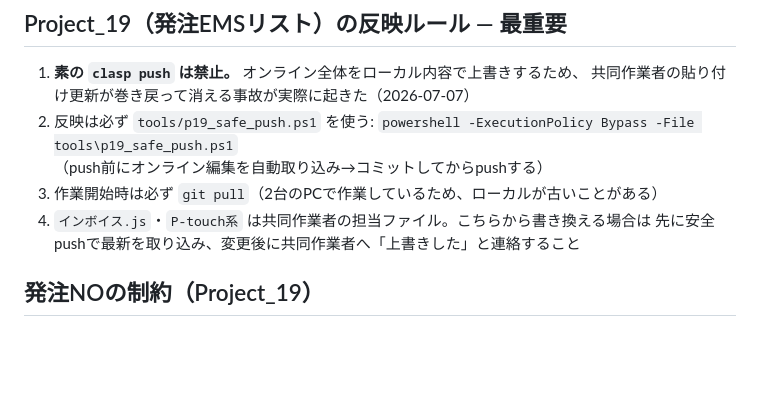
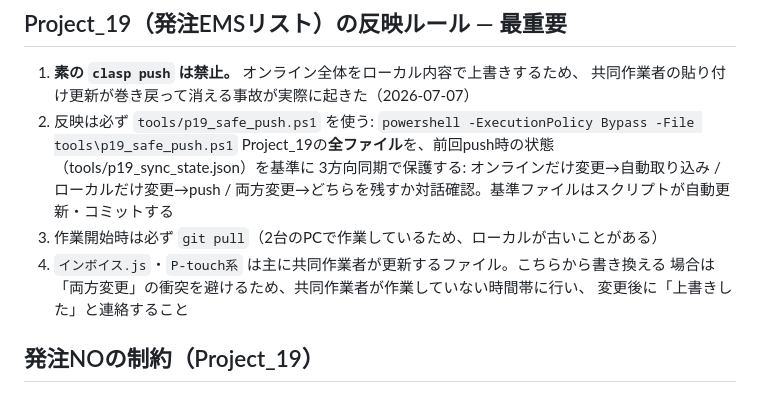
Before and after one commit to niyantarose/script, a Markdown page: GASアップスクリプト/AGENTS.md, the part around the change. GitHub-like rendering; blank space fills up the shorter version.

Commit message:
docs: 安全pushv3（Project_19全ファイル保護）に合わせてAGENTS.mdを更新
Co-Authored-By: Claude Fable 5 <noreply@anthropic.com>

```diff
--- a/GASアップスクリプト/AGENTS.md
+++ b/GASアップスクリプト/AGENTS.md
@@ -32,10 +32,13 @@
    共同作業者の貼り付け更新が巻き戻って消える事故が実際に起きた（2026-07-07）
 2. 反映は必ず `tools/p19_safe_push.ps1` を使う:
    `powershell -ExecutionPolicy Bypass -File tools\p19_safe_push.ps1`
-   （push前にオンライン編集を自動取り込み→コミットしてからpushする）
+   Project_19の**全ファイル**を、前回push時の状態（tools/p19_sync_state.json）を基準に
+   3方向同期で保護する: オンラインだけ変更→自動取り込み / ローカルだけ変更→push /
+   両方変更→どちらを残すか対話確認。基準ファイルはスクリプトが自動更新・コミットする
 3. 作業開始時は必ず `git pull`（2台のPCで作業しているため、ローカルが古いことがある）
-4. `インボイス.js`・`P-touch系` は共同作業者の担当ファイル。こちらから書き換える場合は
-   先に安全pushで最新を取り込み、変更後に共同作業者へ「上書きした」と連絡すること
+4. `インボイス.js`・`P-touch系` は主に共同作業者が更新するファイル。こちらから書き換える
+   場合は「両方変更」の衝突を避けるため、共同作業者が作業していない時間帯に行い、
+   変更後に「上書きした」と連絡すること
 
 ## 発注NOの制約（Project_19）
 
```
